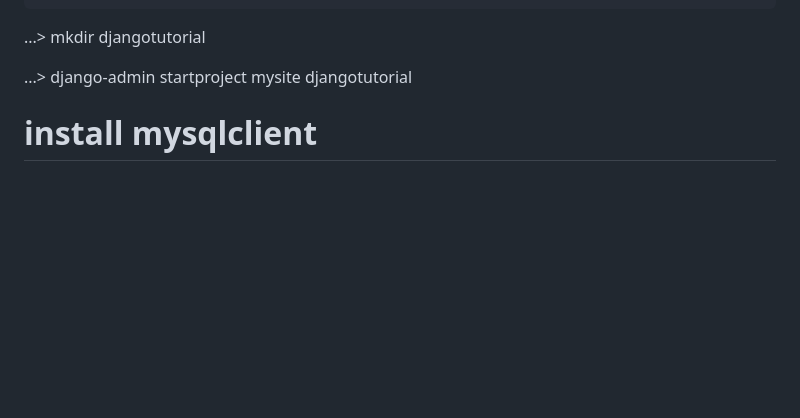
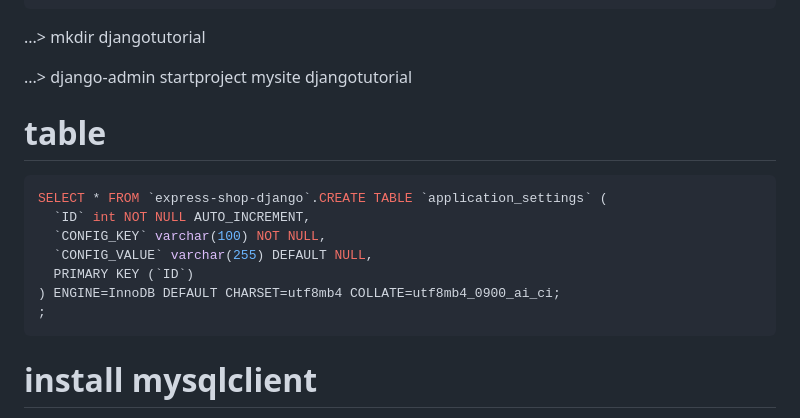
Before and after one commit to vomtung/express-shop-django, a Markdown page: README.md, the part around the change. Drawn GitHub-style; blank space fills up the shorter version.

Commit message:
id-3: main home

````diff
--- a/README.md
+++ b/README.md
@@ -56,6 +56,16 @@ https://www.exabytes.sg/blog/website-defacement-monitoring-tools/
 
 ...\> django-admin startproject mysite djangotutorial
 
+# table
+```SQL
+SELECT * FROM `express-shop-django`.CREATE TABLE `application_settings` (
+  `ID` int NOT NULL AUTO_INCREMENT,
+  `CONFIG_KEY` varchar(100) NOT NULL,
+  `CONFIG_VALUE` varchar(255) DEFAULT NULL,
+  PRIMARY KEY (`ID`)
+) ENGINE=InnoDB DEFAULT CHARSET=utf8mb4 COLLATE=utf8mb4_0900_ai_ci;
+;
+```
 
 # install mysqlclient
 pip install mysqlclient </br>
````
